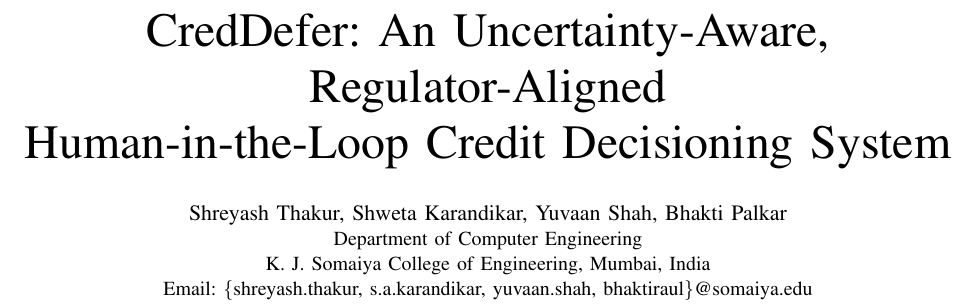
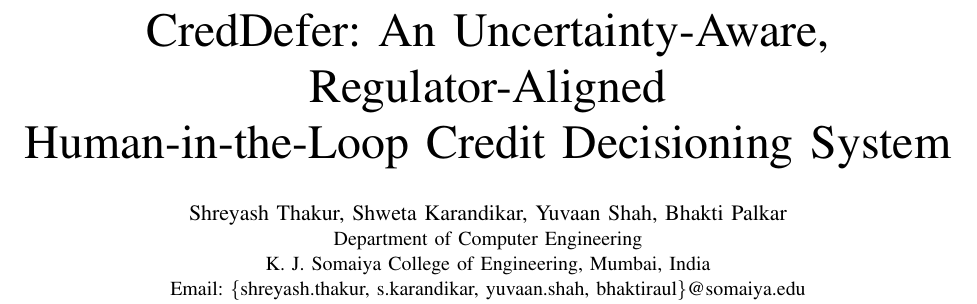
Before and after one commit to Shreyash-Thakur/SmartLend, a LaTeX paper (paper/creddefer_rait2027.tex): part of page 1 of 5, cut so that both start at the same text. Compiled offline with pdfLaTeX.

Commit message:
paper: correct second author email

```diff
--- a/paper/creddefer_rait2027.tex
+++ b/paper/creddefer_rait2027.tex
@@ -19,7 +19,7 @@
 \IEEEauthorblockN{Shreyash Thakur, Shweta Karandikar, Yuvaan Shah, Bhakti Palkar}
 \IEEEauthorblockA{Department of Computer Engineering\\
 K. J. Somaiya College of Engineering, Mumbai, India\\
-Email: \{shreyash.thakur, s.a.karandikar, yuvaan.shah, bhaktiraul\}@somaiya.edu}
+Email: \{shreyash.thakur, s.karandikar, yuvaan.shah, bhaktiraul\}@somaiya.edu}
 }
 
 \begin{document}
```
